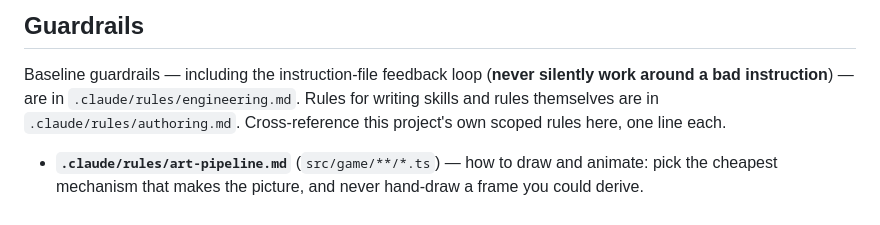
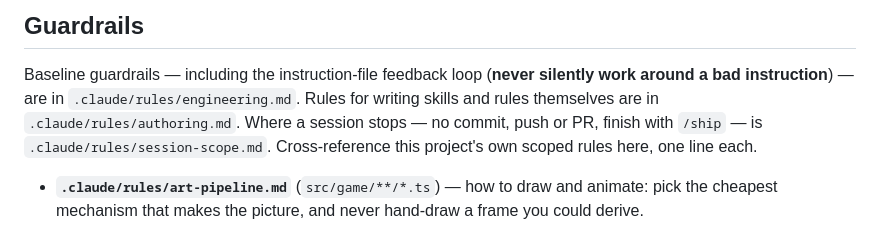
Before and after one commit to alexandrec90/roguelike, a Markdown page: CLAUDE.md, the part around the change. Rendered like a GitHub page.

Commit message:
Point CLAUDE.md at the vendored session-scope rule
devkit v0.11.26 vendors a new rule, `.claude/rules/session-scope.md`, into this
project. `src/game/art-pipeline-rule.test.ts` ("mentions every rule file, so none is
discoverable only by luck") requires the root `CLAUDE.md` to name every file under
`.claude/rules/`, so the upgrade PR's *Game checks / Test and build game* job failed on
exactly that assertion.

This adds a one-line pointer to `session-scope.md` in the Guardrails section of
`CLAUDE.md`, beside the existing pointers to `engineering.md` and `authoring.md`. It
points at the rule rather than restating it, since the rule is vendored and drift-gated.

```diff
--- a/CLAUDE.md
+++ b/CLAUDE.md
@@ -483,8 +483,9 @@ the page.
 
 Baseline guardrails — including the instruction-file feedback loop (**never silently
 work around a bad instruction**) — are in `.claude/rules/engineering.md`. Rules for
-writing skills and rules themselves are in `.claude/rules/authoring.md`. Cross-reference
-this project's own scoped rules here, one line each.
+writing skills and rules themselves are in `.claude/rules/authoring.md`. Where a session
+stops — no commit, push or PR, finish with `/ship` — is `.claude/rules/session-scope.md`.
+Cross-reference this project's own scoped rules here, one line each.
 
 - **`.claude/rules/art-pipeline.md`** (`src/game/**/*.ts`) — how to draw and animate:
   pick the cheapest mechanism that makes the picture, and never hand-draw a frame you
```
